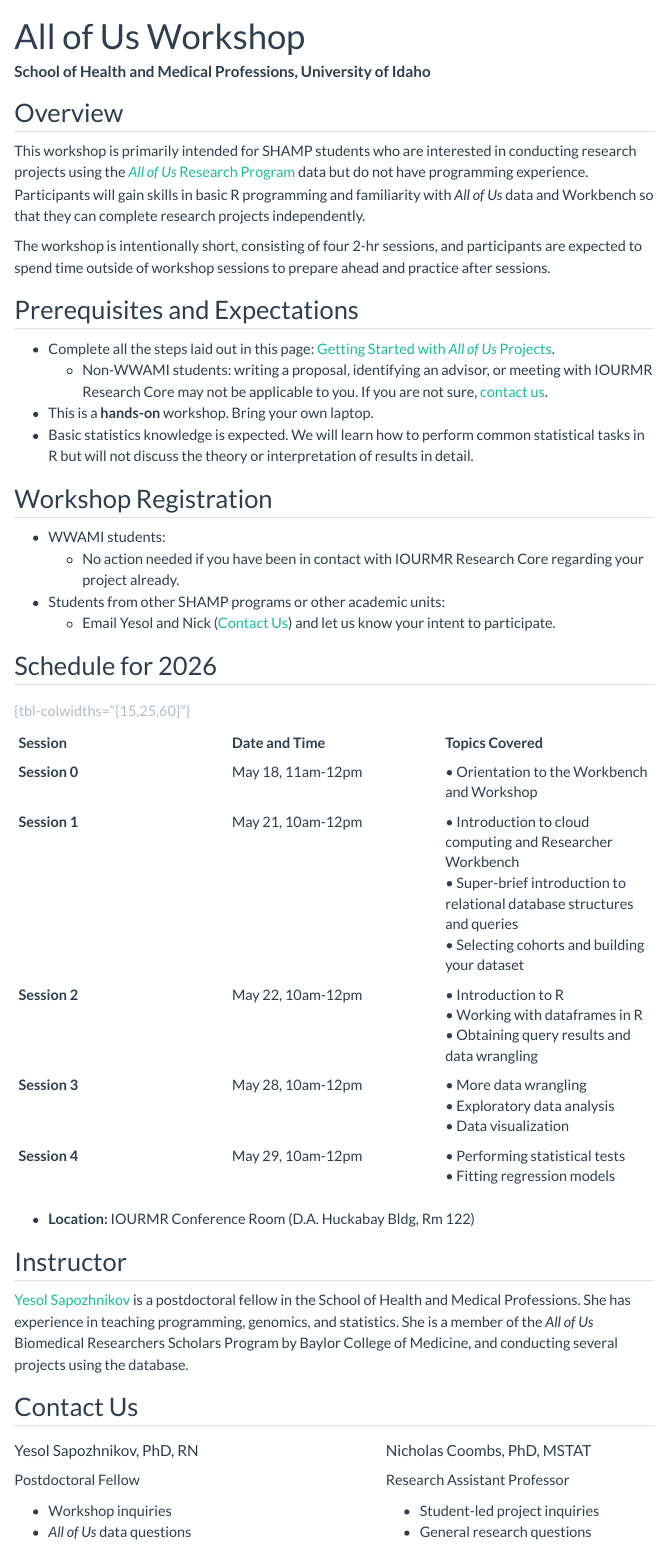
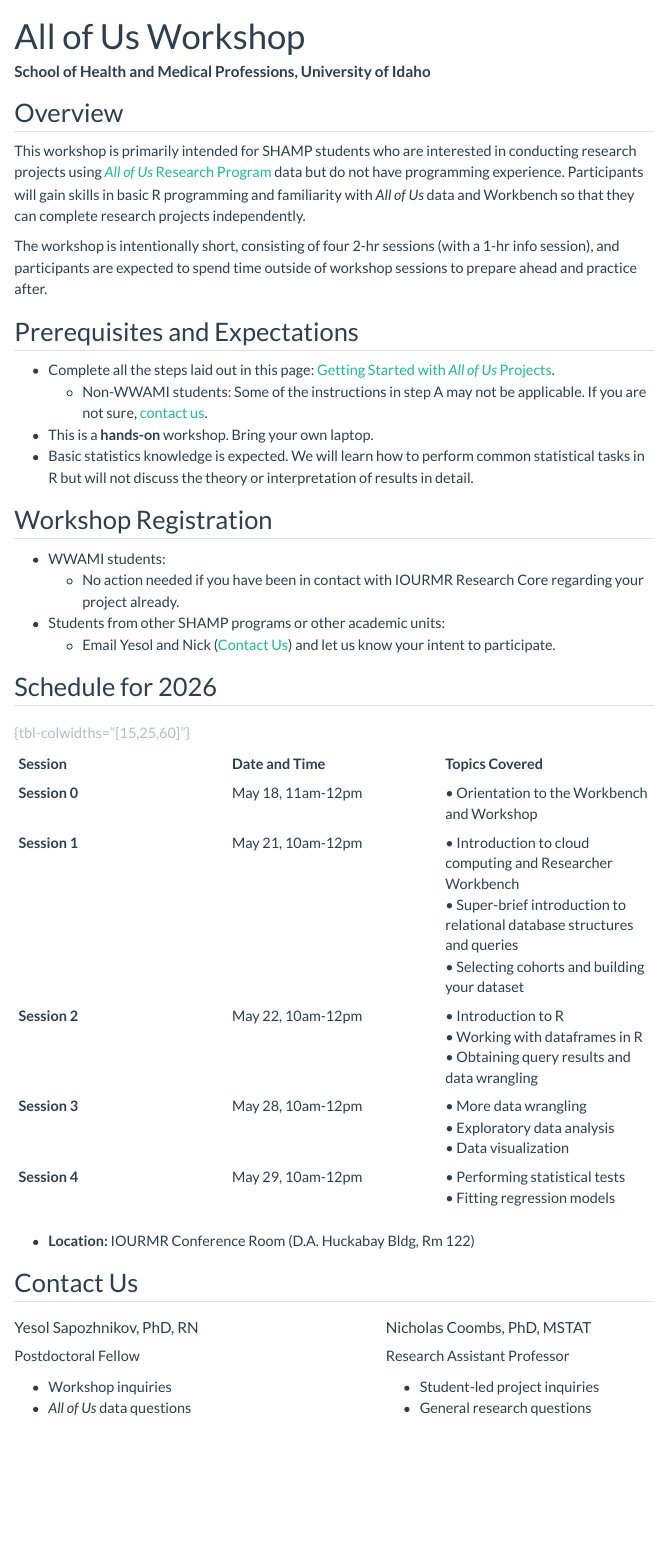
Before and after one commit to yesols/aou-workshop, a Quarto document (index.qmd): the page in a window 1100 px wide, from its top. Rendered offline with R 4.5, knitr and Pandoc in place of Quarto, with nearby package versions; menus at the side of the page are left out.

Commit message:
more edits to index page

```diff
--- a/index.qmd
+++ b/index.qmd
@@ -6,14 +6,14 @@
 
 ## Overview
 
-This workshop is primarily intended for SHAMP students who are interested in conducting research projects using the [*All of Us* Research Program](https://researchallofus.org) data but do not have programming experience. Participants will gain skills in basic R programming and familiarity with *All of Us* data and Workbench so that they can complete research projects independently.
+This workshop is primarily intended for SHAMP students who are interested in conducting research projects using [*All of Us* Research Program](https://researchallofus.org) data but do not have programming experience. Participants will gain skills in basic R programming and familiarity with *All of Us* data and Workbench so that they can complete research projects independently.
 
-The workshop is intentionally short, consisting of four 2-hr sessions, and participants are expected to spend time outside of workshop sessions to prepare ahead and practice after sessions.
+The workshop is intentionally short, consisting of four 2-hr sessions (with a 1-hr info session), and participants are expected to spend time outside of workshop sessions to prepare ahead and practice after.
 
 ## Prerequisites and Expectations
 
 - Complete all the steps laid out in this page: [Getting Started with *All of Us* Projects](https://yesols.github.io/projects/all-of-us/).
-  - Non-WWAMI students: writing a proposal, identifying an advisor, or meeting with IOURMR Research Core may not be applicable to you. If you are not sure, [contact us](#contact-us).
+  - Non-WWAMI students: Some of the instructions in step A may not be applicable. If you are not sure, [contact us](#contact-us).
 - This is a **hands-on** workshop. Bring your own laptop.
 - Basic statistics knowledge is expected. We will learn how to perform common statistical tasks in R but will not discuss the theory or interpretation of results in detail.
 
@@ -36,12 +36,6 @@
 : {tbl-colwidths="[15,25,60]"}
 
 * **Location:** IOURMR Conference Room (D.A. Huckabay Bldg, Rm 122)
-
-
-## Instructor
-
-[Yesol Sapozhnikov](https://yesols.github.io) is a postdoctoral fellow in the School of Health and Medical Professions. She has experience in teaching programming, genomics, and statistics. She is a member of the *All of Us* Biomedical Researchers Scholars Program by Baylor College of Medicine, and conducting several projects using the database.
-
 
 ## Contact Us
 
```
